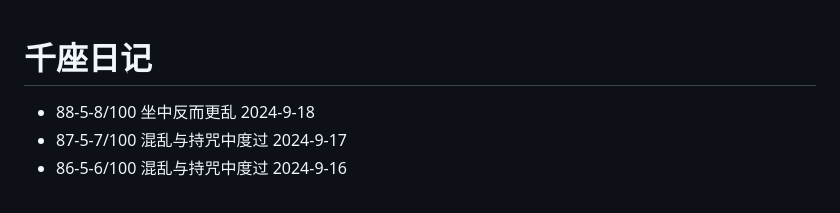
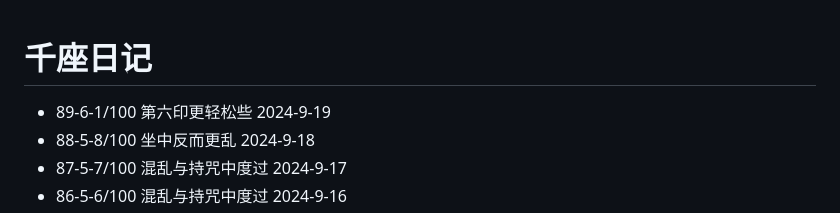
Before and after one commit to sdhou/config, a Markdown page: doc/oye.md, the part around the change. Rendered like a GitHub page.

Commit message:
up doc oye

```diff
--- a/doc/oye.md
+++ b/doc/oye.md
@@ -1,5 +1,6 @@
 # 千座日记
 
+- 89-6-1/100 第六印更轻松些 2024-9-19
 - 88-5-8/100 坐中反而更乱 2024-9-18
 - 87-5-7/100 混乱与持咒中度过 2024-9-17
 - 86-5-6/100 混乱与持咒中度过 2024-9-16
```
